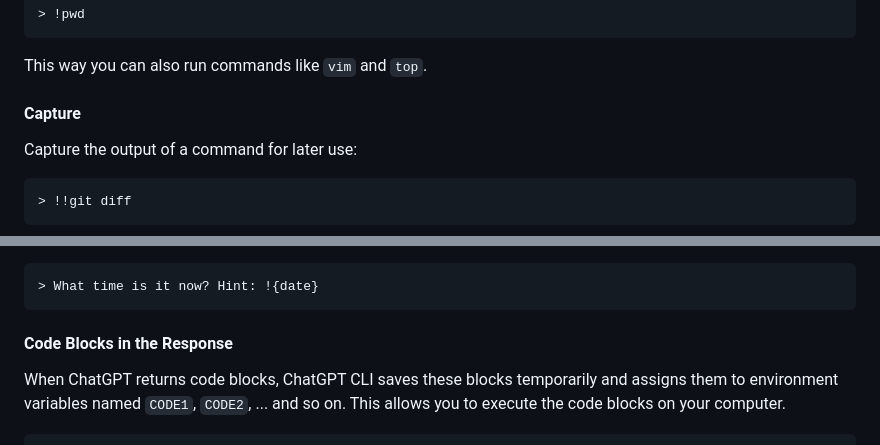
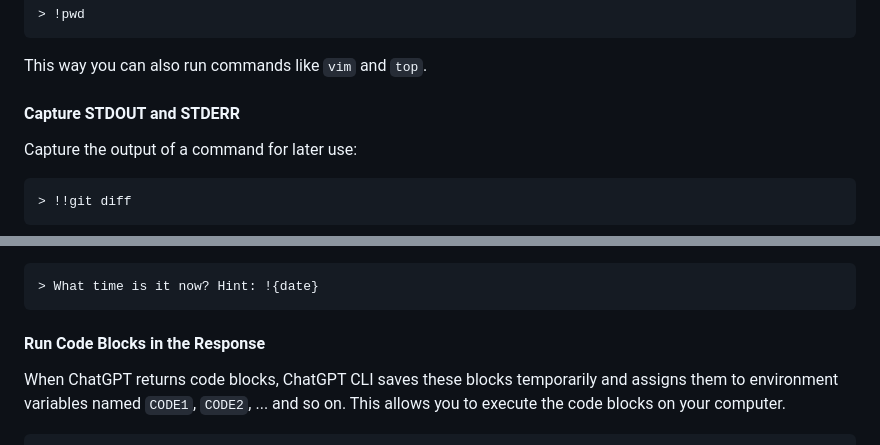
Before and after one commit to kojix2/chatgpt-cli, a Markdown page: README.md, 2 parts joined by grey strips. GitHub-like rendering.

````diff
--- a/README.md
+++ b/README.md
@@ -214,7 +214,7 @@ Execute a command, and display the output immediately:
 
 This way you can also run commands like `vim` and `top`.
 
-#### Capture
+#### Capture STDOUT and STDERR
 
 Capture the output of a command for later use:
 
@@ -251,7 +251,7 @@ You can also use `!{ cmd }`. In this case, it will be replaced by the contents o
 > What time is it now? Hint: !{date}
 ```
 
-#### Code Blocks in the Response
+#### Run Code Blocks in the Response
 
 When ChatGPT returns code blocks, ChatGPT CLI saves these blocks temporarily and assigns them to environment variables named `CODE1`, `CODE2`, ... and so on. This allows you to execute the code blocks on your computer.
 
````
